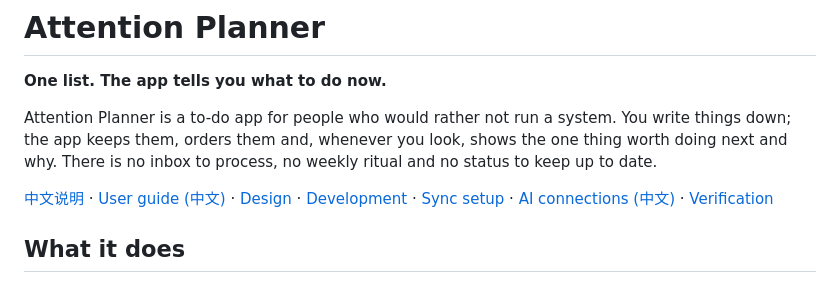
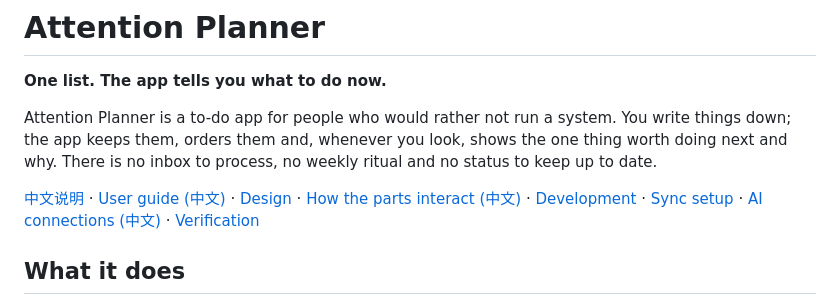
Before and after one commit to Zhihua-Lee/attention-planner, a Markdown page: README.md, the part around the change. GitHub-like rendering.

Commit message:
Docs: how a task's parts interact, and where the logic is not yet closed
Co-Authored-By: Claude Opus 5.5 <noreply@anthropic.com>

```diff
--- a/README.md
+++ b/README.md
@@ -6,7 +6,7 @@ Attention Planner is a to-do app for people who would rather not run a system. Y
 orders them and, whenever you look, shows the one thing worth doing next and why. There is no inbox to process, no
 weekly ritual and no status to keep up to date.
 
-[中文说明](README.zh-CN.md) · [User guide (中文)](docs/user-guide.md) · [Design](docs/design.md) · [Development](docs/development.md) · [Sync setup](docs/sync-setup.md) · [AI connections (中文)](docs/ai-connections.md) · [Verification](VERIFICATION.md)
+[中文说明](README.zh-CN.md) · [User guide (中文)](docs/user-guide.md) · [Design](docs/design.md) · [How the parts interact (中文)](docs/interactions.md) · [Development](docs/development.md) · [Sync setup](docs/sync-setup.md) · [AI connections (中文)](docs/ai-connections.md) · [Verification](VERIFICATION.md)
 
 ## What it does
 
```
Also changed, not shown: docs/interactions.md (added, +39 -0 lines).
